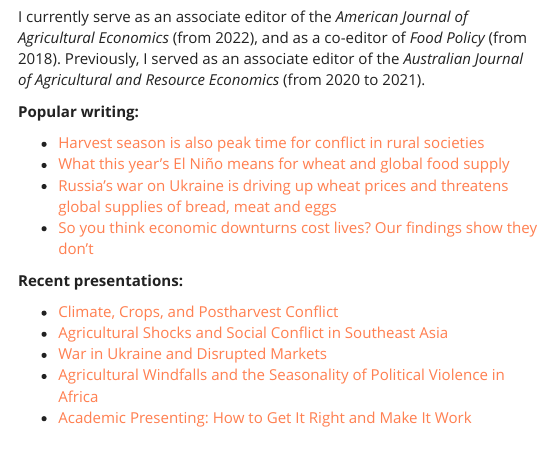
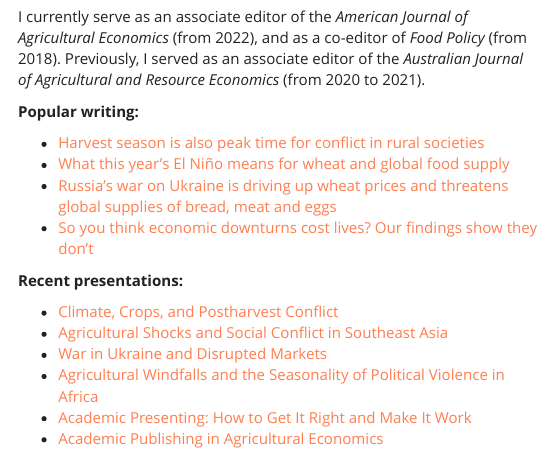
Before and after one commit to dubilava/dubilava.github.io, an R Markdown document (index.Rmd): the page in a window 1100 px wide, from 420 px down. Rendered offline with R 4.5, knitr and Pandoc, with nearby package versions; some code elsewhere in the file could not run offline; a font, style sheet, LaTeX package, included part or bibliography that could not be used is replaced or left out.

Commit message:
added academic publishing slides

```diff
--- a/index.Rmd
+++ b/index.Rmd
@@ -73,6 +73,8 @@
 - [War in Ukraine and Disrupted Markets](https://dubilava.github.io/ukraine/02-presentation.html){target="_blank"}
 - [Agricultural Windfalls and the Seasonality of Political Violence in Africa](https://dubilava.github.io/conflict/presentation.html){target="_blank"}
 - [Academic Presenting: How to Get It Right and Make It Work](https://dubilava.github.io/misc/paper-presentation.html){target="_blank"}
+- [Academic Publishing in Agricultural Economics](https://dubilava.github.io/misc/publishing/presentation.html){target="_blank"}
+</div>
 </div>
 
 </div>
```
